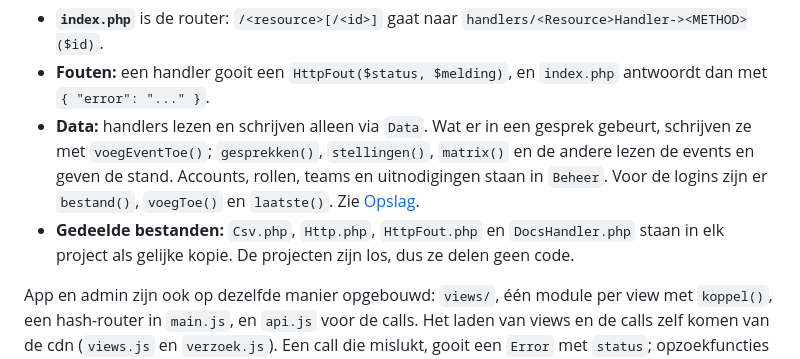
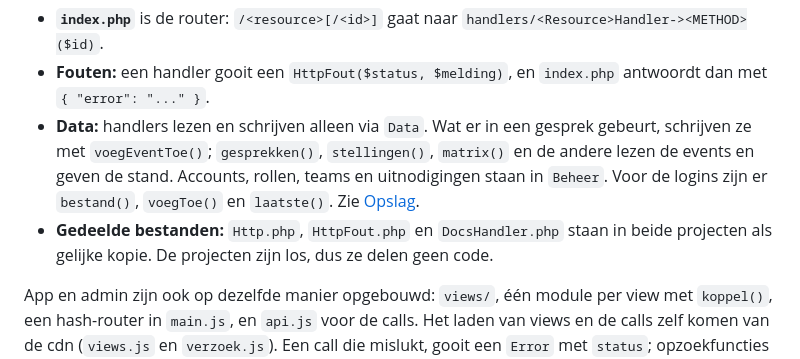
Before and after one commit to jgroenen/micropol, a Markdown page: README.md, the part around the change. GitHub-like rendering.

Commit message:
CLAUDE.md met werkinstructies; README: Csv.php staat alleen in de api
Co-Authored-By: Claude Opus 5.5 <noreply@anthropic.com>

```diff
--- a/README.md
+++ b/README.md
@@ -159,7 +159,7 @@ De twee PHP-diensten (api en math) zijn op dezelfde manier opgebouwd:
 - **`index.php`** is de router: `/<resource>[/<id>]` gaat naar `handlers/<Resource>Handler-><METHOD>($id)`.
 - **Fouten:** een handler gooit een `HttpFout($status, $melding)`, en `index.php` antwoordt dan met `{ "error": "..." }`.
 - **Data:** handlers lezen en schrijven alleen via `Data`. Wat er in een gesprek gebeurt, schrijven ze met `voegEventToe()`; `gesprekken()`, `stellingen()`, `matrix()` en de andere lezen de events en geven de stand. Accounts, rollen, teams en uitnodigingen staan in `Beheer`. Voor de logins zijn er `bestand()`, `voegToe()` en `laatste()`. Zie [Opslag](#opslag).
-- **Gedeelde bestanden:** `Csv.php`, `Http.php`, `HttpFout.php` en `DocsHandler.php` staan in elk project als gelijke kopie. De projecten zijn los, dus ze delen geen code.
+- **Gedeelde bestanden:** `Http.php`, `HttpFout.php` en `DocsHandler.php` staan in beide projecten als gelijke kopie. De projecten zijn los, dus ze delen geen code.
 
 App en admin zijn ook op dezelfde manier opgebouwd: `views/`, één module per view met `koppel()`, een hash-router in `main.js`, en `api.js` voor de calls. Het laden van views en de calls zelf komen van de cdn (`views.js` en `verzoek.js`). Een call die mislukt, gooit een `Error` met `status`; opzoekfuncties geven `null` als er niets is.
 
```
Also changed, not shown: CLAUDE.md (added, +97 -0 lines).
